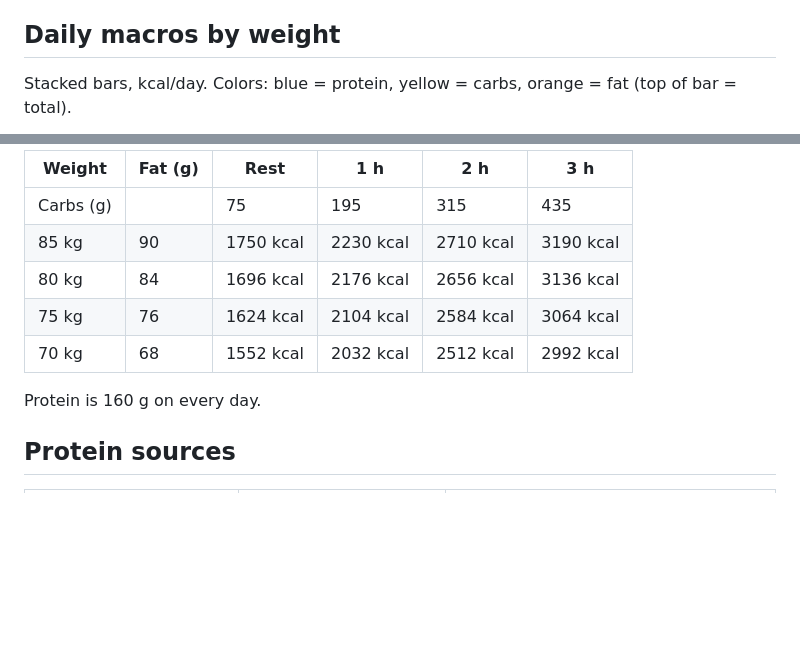
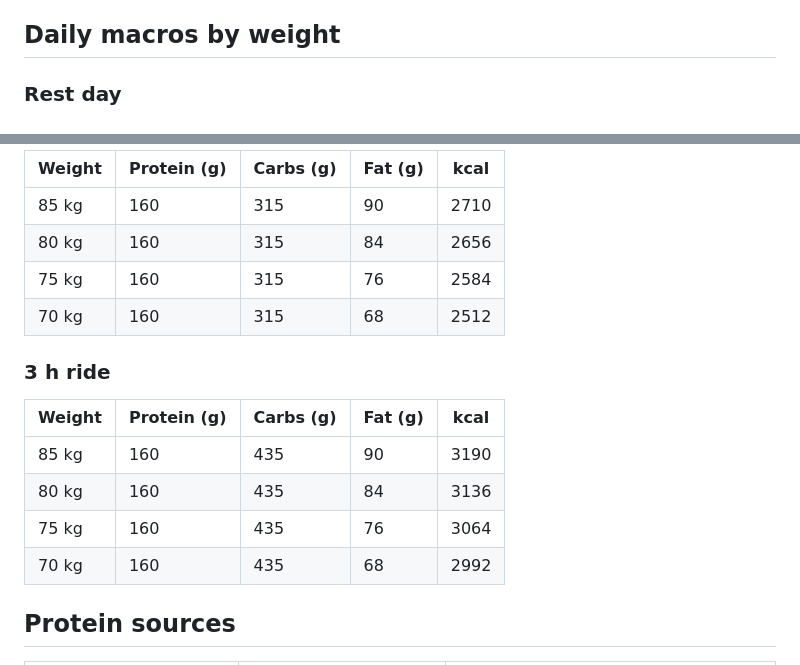
Before and after one commit to BernardasZ/Diet, a Markdown page: README.md, 2 parts joined by grey strips. Drawn GitHub-style; blank space fills up the shorter version.

```diff
--- a/README.md
+++ b/README.md
@@ -6,5 +6,5 @@ Protein is fixed at **160 g/day**. Carbs are **75 g on rest days** and **+120 g
 
 ## Daily macros by weight
 
-Stacked bars, kcal/day. Colors: blue = protein, yellow = carbs, orange = fat (top of bar = total).
+### Rest day
 
@@ -54,13 +28,19 @@ xychart-beta
 
-| Weight | Fat (g) | Rest | 1 h | 2 h | 3 h |
-|---|---|---|---|---|---|
-| Carbs (g) | | 75 | 195 | 315 | 435 |
-| 85 kg | 90 | 1750 kcal | 2230 kcal | 2710 kcal | 3190 kcal |
-| 80 kg | 84 | 1696 kcal | 2176 kcal | 2656 kcal | 3136 kcal |
-| 75 kg | 76 | 1624 kcal | 2104 kcal | 2584 kcal | 3064 kcal |
-| 70 kg | 68 | 1552 kcal | 2032 kcal | 2512 kcal | 2992 kcal |
+| Weight | Protein (g) | Carbs (g) | Fat (g) | kcal |
+|---|---|---|---|---|
+| 85 kg | 160 | 315 | 90 | 2710 |
+| 80 kg | 160 | 315 | 84 | 2656 |
+| 75 kg | 160 | 315 | 76 | 2584 |
+| 70 kg | 160 | 315 | 68 | 2512 |
 
-Protein is 160 g on every day.
+### 3 h ride
+
+| Weight | Protein (g) | Carbs (g) | Fat (g) | kcal |
+|---|---|---|---|---|
+| 85 kg | 160 | 435 | 90 | 3190 |
+| 80 kg | 160 | 435 | 84 | 3136 |
+| 75 kg | 160 | 435 | 76 | 3064 |
+| 70 kg | 160 | 435 | 68 | 2992 |
 
 ## Protein sources
 
```
Also changed, not shown: other parts of README.md (+14 -40 lines).
